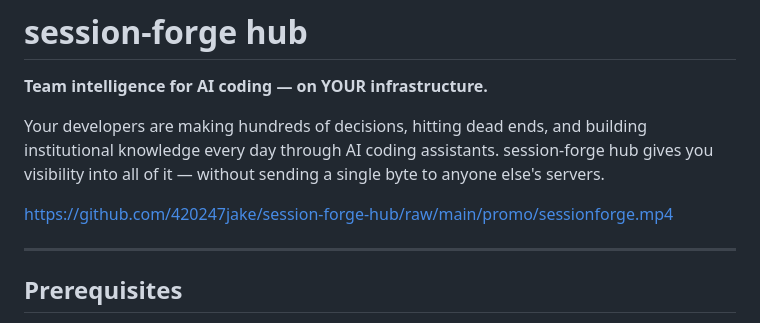
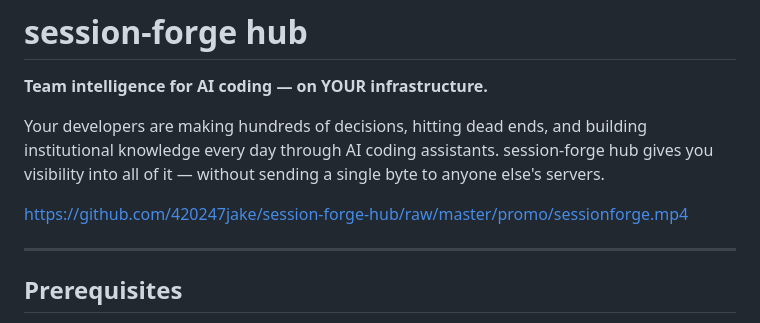
Before and after one commit to 420247jake/session-forge-hub, a Markdown page: README.md, the part around the change. Rendered like a GitHub page.

Commit message:
Fix video URL — use master branch, not main
Co-Authored-By: Claude Opus 4.6 <noreply@anthropic.com>

```diff
--- a/README.md
+++ b/README.md
@@ -4,7 +4,7 @@
 
 Your developers are making hundreds of decisions, hitting dead ends, and building institutional knowledge every day through AI coding assistants. session-forge hub gives you visibility into all of it — without sending a single byte to anyone else's servers.
 
-https://github.com/420247jake/session-forge-hub/raw/main/promo/sessionforge.mp4
+https://github.com/420247jake/session-forge-hub/raw/master/promo/sessionforge.mp4
 
 ---
 
```
